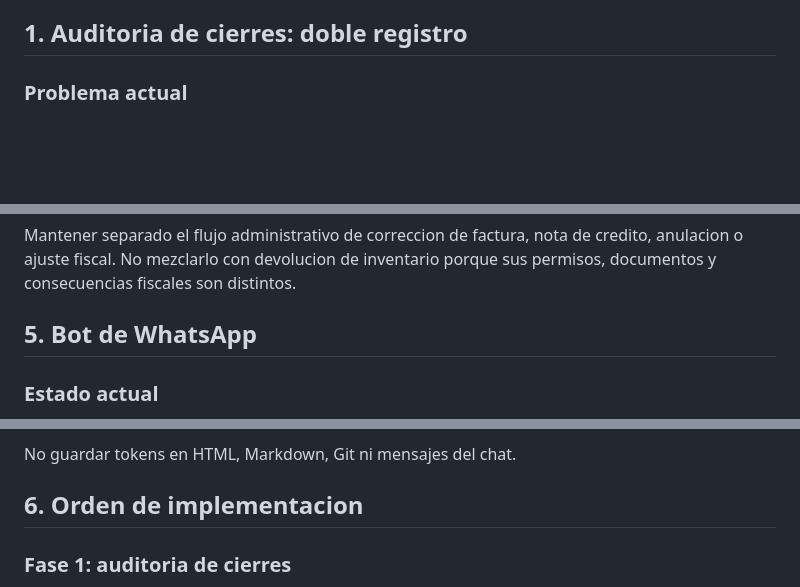
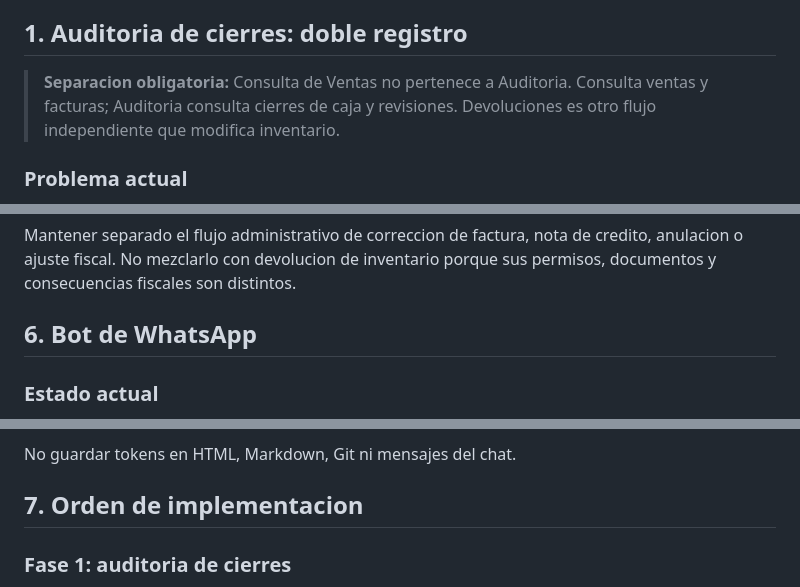
Before and after one commit to supermarian/sistema-ventas, a Markdown page: PLAN_EVOLUCION_OPERATIVA.md, 3 parts joined by grey strips. Drawn GitHub-style; blank space fills up the shorter version.

```diff
--- a/PLAN_EVOLUCION_OPERATIVA.md
+++ b/PLAN_EVOLUCION_OPERATIVA.md
@@ -84,6 +85,10 @@ enviara a PhotoRoom por defecto.
 - [x] Auditoria de cierres con detalle original y segundo registro del auditor.
 
 ## 1. Auditoria de cierres: doble registro
+
+> **Separacion obligatoria:** Consulta de Ventas no pertenece a Auditoria.
+> Consulta ventas y facturas; Auditoria consulta cierres de caja y revisiones.
+> Devoluciones es otro flujo independiente que modifica inventario.
 
 ### Problema actual
 
@@ -241,7 +282,7 @@ La devolucion debe crear un documento propio enlazado a la factura original, aju
 
 Mantener separado el flujo administrativo de correccion de factura, nota de credito, anulacion o ajuste fiscal. No mezclarlo con devolucion de inventario porque sus permisos, documentos y consecuencias fiscales son distintos.
 
-## 5. Bot de WhatsApp
+## 6. Bot de WhatsApp
 
 ### Estado actual
 
@@ -259,7 +300,7 @@ El webhook y el procesador conversacional ya estan conectados en codigo. El nume
 
 No guardar tokens en HTML, Markdown, Git ni mensajes del chat.
 
-## 6. Orden de implementacion
+## 7. Orden de implementacion
 
 ### Fase 1: auditoria de cierres
 
```
Also changed, not shown: other parts of PLAN_EVOLUCION_OPERATIVA.md (+42 -5 lines), MATRIZ_PERMISOS_MODULOS.md (+1 -0 lines), TODO_INMEDIATO.md (+2 -1 lines).
